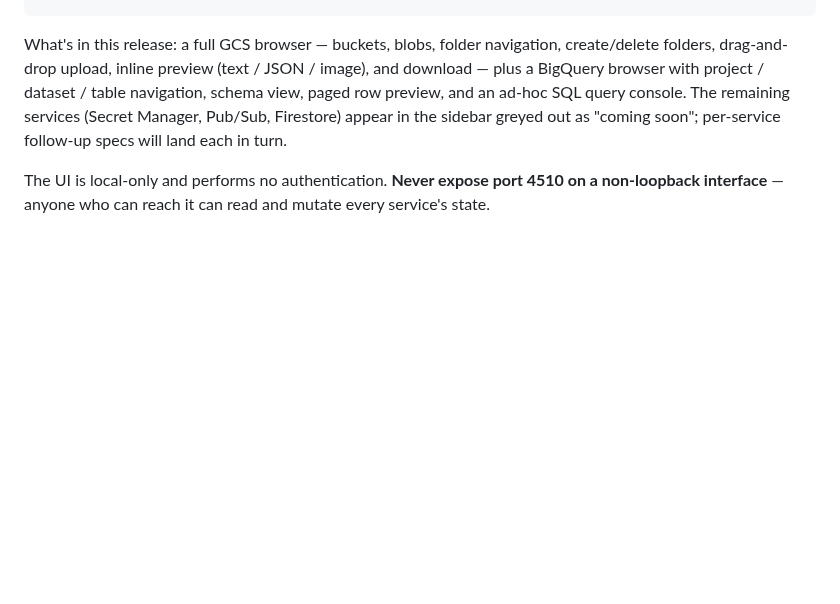
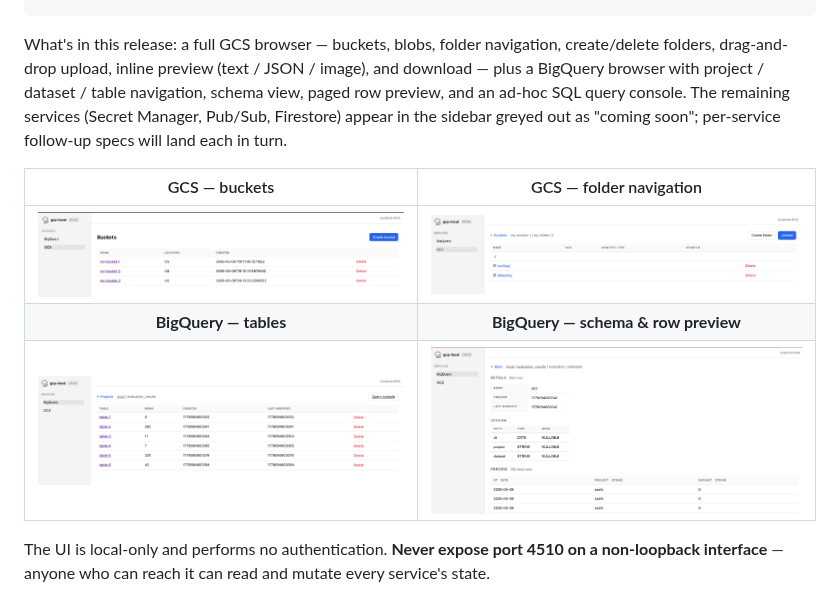
Before and after one commit to aGallea/gcp-local, a Markdown page: README.md, the part around the change. Rendered like a GitHub page; pictures changed too: docs/assets/screenshots/bigquery-table.png (added), docs/assets/screenshots/bigquery-tables.png (added), docs/assets/screenshots/gcs-buckets.png (added); blank space fills up the shorter version.

Commit message:
docs: add Browser UI screenshots to README
Two-column gallery under the "Browser UI" section showing
the GCS bucket list, GCS folder navigation, BigQuery table
list, and BigQuery schema + row preview.

````diff
--- a/README.md
+++ b/README.md
@@ -110,6 +110,12 @@ http://localhost:4510/ui/
 ```
 
 What's in this release: a full GCS browser — buckets, blobs, folder navigation, create/delete folders, drag-and-drop upload, inline preview (text / JSON / image), and download — plus a BigQuery browser with project / dataset / table navigation, schema view, paged row preview, and an ad-hoc SQL query console. The remaining services (Secret Manager, Pub/Sub, Firestore) appear in the sidebar greyed out as "coming soon"; per-service follow-up specs will land each in turn.
+
+| GCS — buckets | GCS — folder navigation |
+|:--:|:--:|
+| <img src="docs/assets/screenshots/gcs-buckets.png" alt="GCS buckets list" /> | <img src="docs/assets/screenshots/gcs-folder.png" alt="GCS folder navigation" /> |
+| **BigQuery — tables** | **BigQuery — schema & row preview** |
+| <img src="docs/assets/screenshots/bigquery-tables.png" alt="BigQuery table list" /> | <img src="docs/assets/screenshots/bigquery-table.png" alt="BigQuery table schema and preview" /> |
 
 The UI is local-only and performs no authentication. **Never expose port 4510 on a non-loopback interface** — anyone who can reach it can read and mutate every service's state.
 
````
